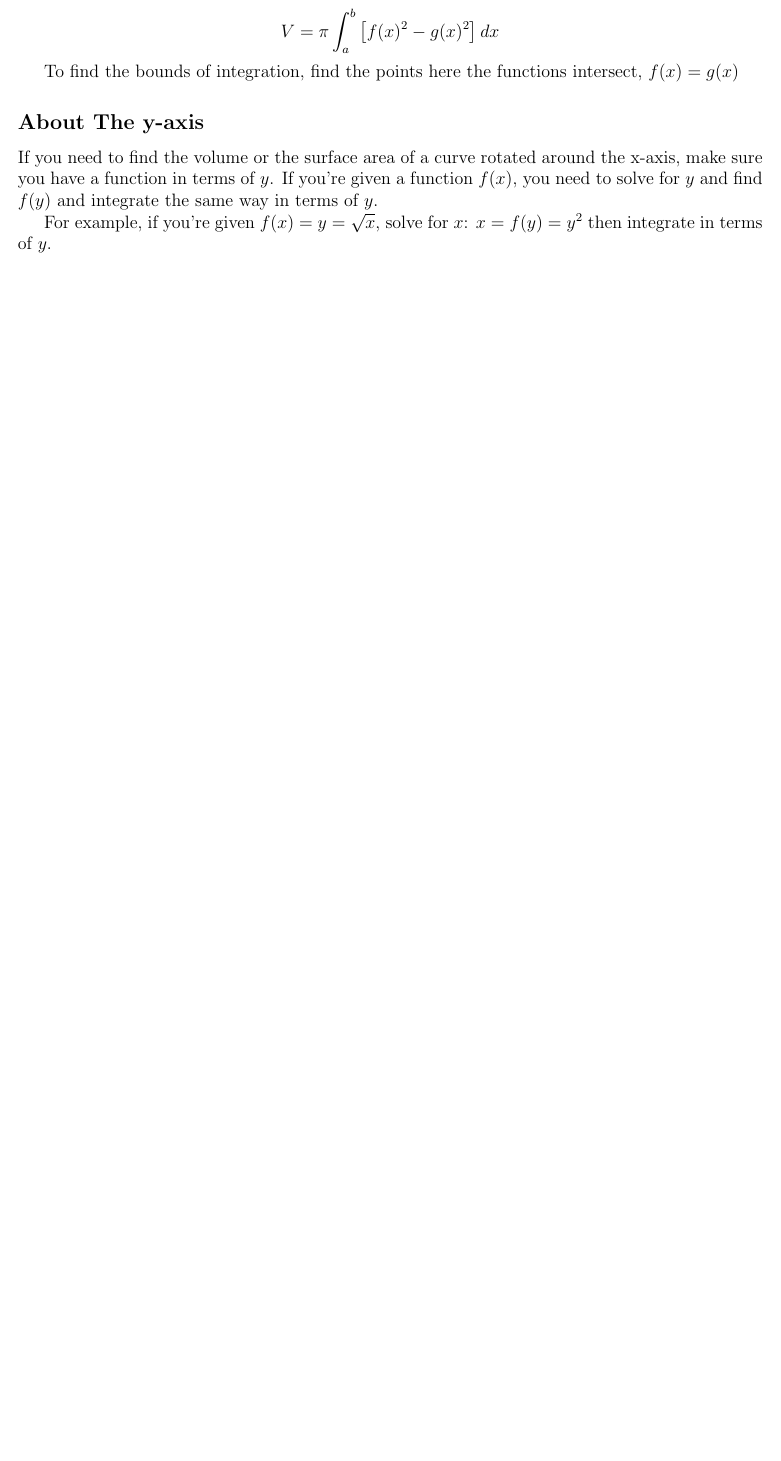
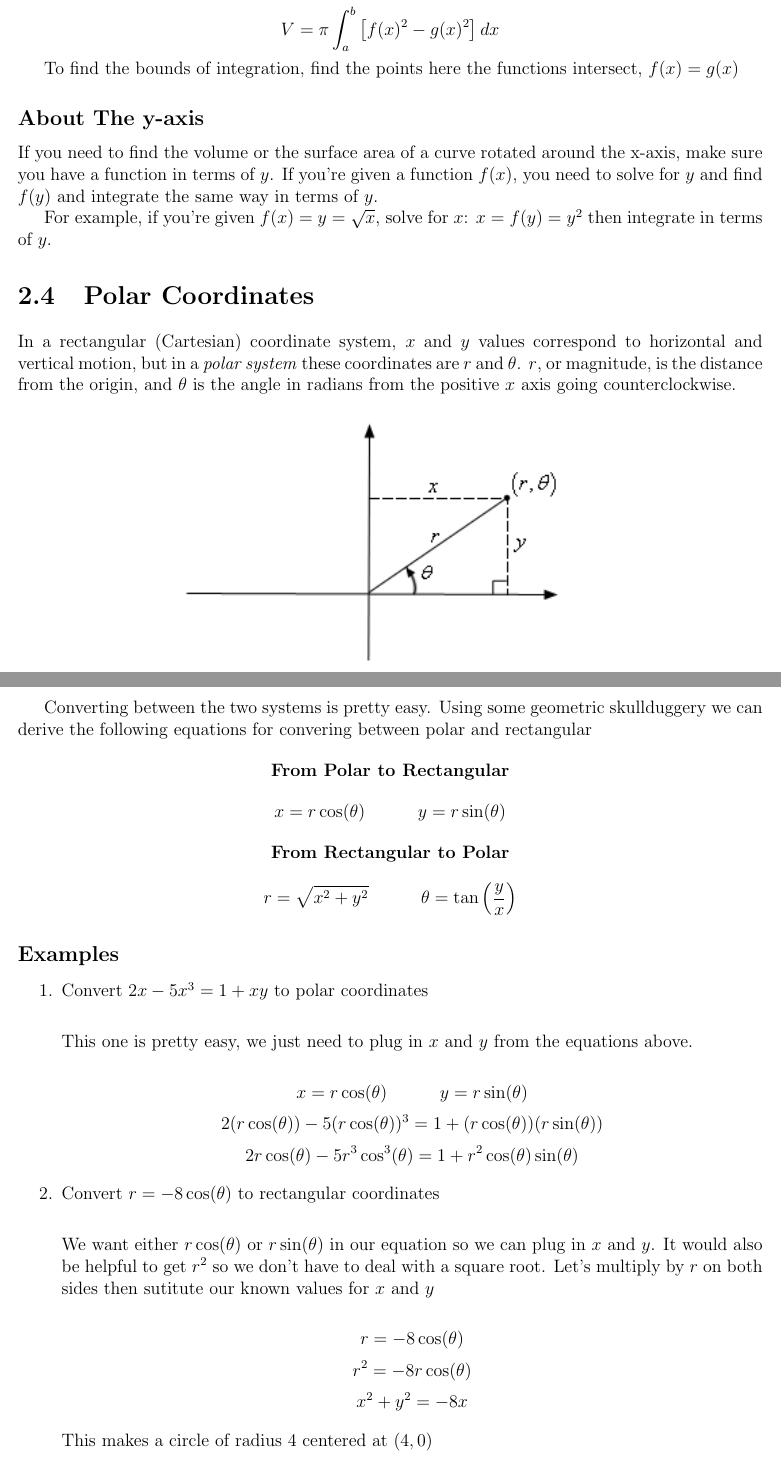
Before and after one commit to llamicron/cal2_notes, a LaTeX thesis (formula_sheet.tex): part of page 13 of 34 before the commit and two parts of pages 13 and 14 of 35 after it, the two joined at a grey line, cut so that both start at the same text, the shorter picture padded with empty space. Compiled offline with pdfLaTeX.

Commit message:
Update 5/7

```diff
--- a/formula_sheet.tex
+++ b/formula_sheet.tex
@@ -311,3 +310,6 @@ For example, if you're given $f(x) = y = \sqrt{x} $, solve for $x$: $x = f(y) =
 
 
 
+
+\section{Polar Coordinates}
+In a rectangular (Cartesian) coordinate system, $x$ and $y$ values correspond to horizontal and vertical motion, but in a \textit{polar system} these coordinates are $r$ and $\theta$. $r$, or magnitude, is the distance from the origin, and $\theta$ is the angle in radians from the positive $x$ axis going counterclockwise.
@@ -314,4 +321,66 @@ For example, if you're given $f(x) = y = \sqrt{x} $, solve for $x$: $x = f(y) =
+Converting between the two systems is pretty easy. Using some geometric skullduggery we can derive the following equations for convering between polar and rectangular
+
+\begin{center}
+\textbf{From Polar to Rectangular}
+\end{center}
+$$ x = r \cos(\theta) \quad \quad \quad y = r \sin(\theta) $$
+
+\begin{center}
+\textbf{From Rectangular to Polar}
+\end{center}
+$$ r = \sqrt{x^2 + y^2} \quad \quad \quad \theta = \tan \left( \frac{y}{x} \right) $$
+
+
+\subsection*{Examples}
+\begin{enumerate}
+	\item Convert $2x - 5x^3 = 1 + xy$ to polar coordinates \\
+
+	This one is pretty easy, we just need to plug in $x$ and $y$ from the equations above.
+
+	$$ x = r \cos(\theta) \quad \quad \quad y = r \sin(\theta) $$
+	$$ 2(r\cos(\theta)) - 5(r\cos(\theta))^3 = 1 + (r\cos(\theta))(r\sin(\theta)) $$
+	$$ 2r\cos(\theta) - 5r^3\cos^3(\theta) = 1 + r^2\cos(\theta)\sin(\theta) $$
+
+	\item Convert $r = -8\cos(\theta)$ to rectangular coordinates \\
+
+	We want either $r\cos(\theta)$ or $r\sin(\theta)$ in our equation so we can plug in $x$ and $y$. It would also be helpful to get $r^2$ so we don't have to deal with a square root. Let's multiply by $r$ on both sides then sutitute our known values for $x$ and $y$
+
+	$$ r = -8\cos(\theta) $$
+	$$ r^2 = -8r\cos(\theta) $$
+	$$ x^2 + y^2 = -8x$$
+
+	This makes a circle of radius 4 centered at $(4,0)$
+\end{enumerate}
+
+
+
+
+
+
+
+
+
+
+
+
+
+
+
+
 \clearpage
+
+
+
+
+
+
+
+
+
+
+
+
+
 
 
 
```
Also changed, not shown: formula_sheet.pdf, images/polar_coords.png (added), formula_sheet.tex (8 more changed lines), 4 other files.
